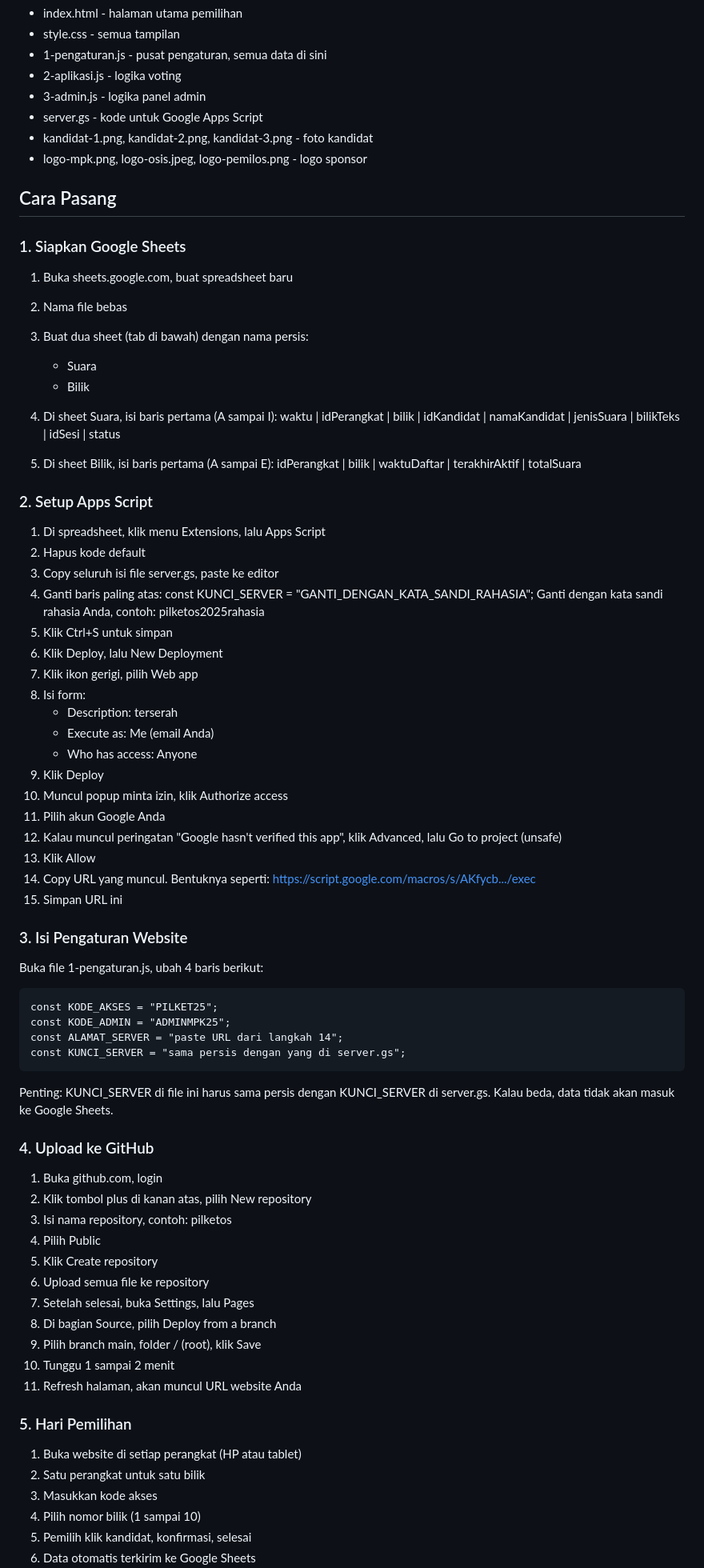
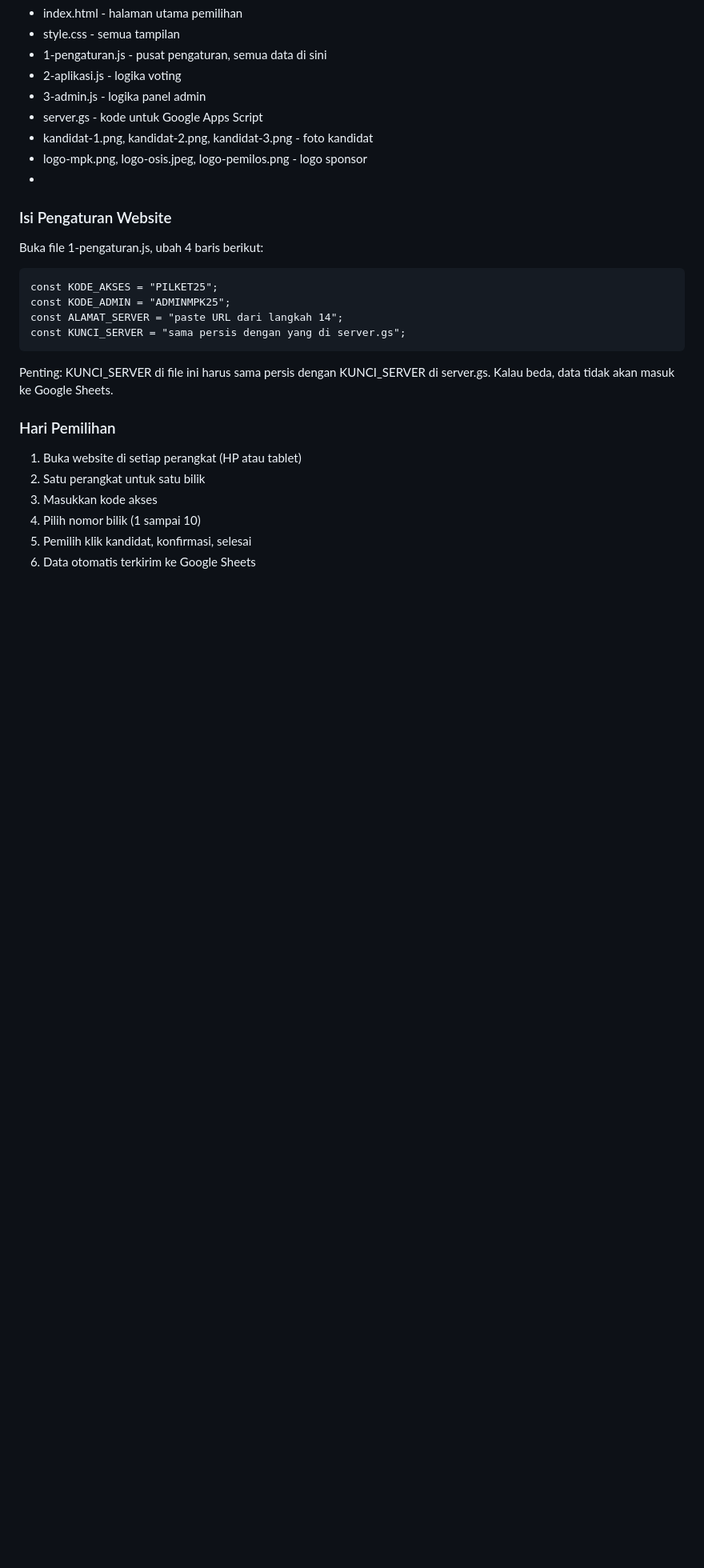
Before and after one commit to We-GiaAgi/Pemilihan-Ketua-OSIS, a Markdown page: README.md, the part around one of its changes. Shown at 80% size. Rendered like a GitHub page; blank space fills up the shorter version.

```diff
--- a/README.md
+++ b/README.md
@@ -26,48 +26,8 @@ Semua file ada di root repository:
 - server.gs - kode untuk Google Apps Script
 - kandidat-1.png, kandidat-2.png, kandidat-3.png - foto kandidat
 - logo-mpk.png, logo-osis.jpeg, logo-pemilos.png - logo sponsor
-
-## Cara Pasang
-
-### 1. Siapkan Google Sheets
-
-1. Buka sheets.google.com, buat spreadsheet baru
-2. Nama file bebas
-3. Buat dua sheet (tab di bawah) dengan nama persis:
-   - Suara
-   - Bilik
-
-4. Di sheet Suara, isi baris pertama (A sampai I):
-   waktu | idPerangkat | bilik | idKandidat | namaKandidat | jenisSuara | bilikTeks | idSesi | status
-
-5. Di sheet Bilik, isi baris pertama (A sampai E):
-   idPerangkat | bilik | waktuDaftar | terakhirAktif | totalSuara
-
-### 2. Setup Apps Script
-
-1. Di spreadsheet, klik menu Extensions, lalu Apps Script
-2. Hapus kode default
-3. Copy seluruh isi file server.gs, paste ke editor
-4. Ganti baris paling atas:
-   const KUNCI_SERVER = "GANTI_DENGAN_KATA_SANDI_RAHASIA";
-   Ganti dengan kata sandi rahasia Anda, contoh: pilketos2025rahasia
-5. Klik Ctrl+S untuk simpan
-6. Klik Deploy, lalu New Deployment
-7. Klik ikon gerigi, pilih Web app
-8. Isi form:
-   - Description: terserah
-   - Execute as: Me (email Anda)
-   - Who has access: Anyone
-9. Klik Deploy
-10. Muncul popup minta izin, klik Authorize access
-11. Pilih akun Google Anda
-12. Kalau muncul peringatan "Google hasn't verified this app", klik Advanced, lalu Go to project (unsafe)
-13. Klik Allow
-14. Copy URL yang muncul. Bentuknya seperti:
-    https://script.google.com/macros/s/AKfycb.../exec
-15. Simpan URL ini
-
-### 3. Isi Pengaturan Website
+-
+### Isi Pengaturan Website
 
 Buka file 1-pengaturan.js, ubah 4 baris berikut:
 
@@ -80,21 +40,7 @@ Penting: KUNCI_SERVER di file ini harus sama persis
 dengan KUNCI_SERVER di server.gs. Kalau beda, data tidak
 akan masuk ke Google Sheets.
 
-### 4. Upload ke GitHub
-
-1. Buka github.com, login
-2. Klik tombol plus di kanan atas, pilih New repository
-3. Isi nama repository, contoh: pilketos
-4. Pilih Public
-5. Klik Create repository
-6. Upload semua file ke repository
-7. Setelah selesai, buka Settings, lalu Pages
-8. Di bagian Source, pilih Deploy from a branch
-9. Pilih branch main, folder / (root), klik Save
-10. Tunggu 1 sampai 2 menit
-11. Refresh halaman, akan muncul URL website Anda
-
-### 5. Hari Pemilihan
+### Hari Pemilihan
 
 1. Buka website di setiap perangkat (HP atau tablet)
 2. Satu perangkat untuk satu bilik
```
Also changed, not shown: other parts of README.md (+1 -10 lines).
